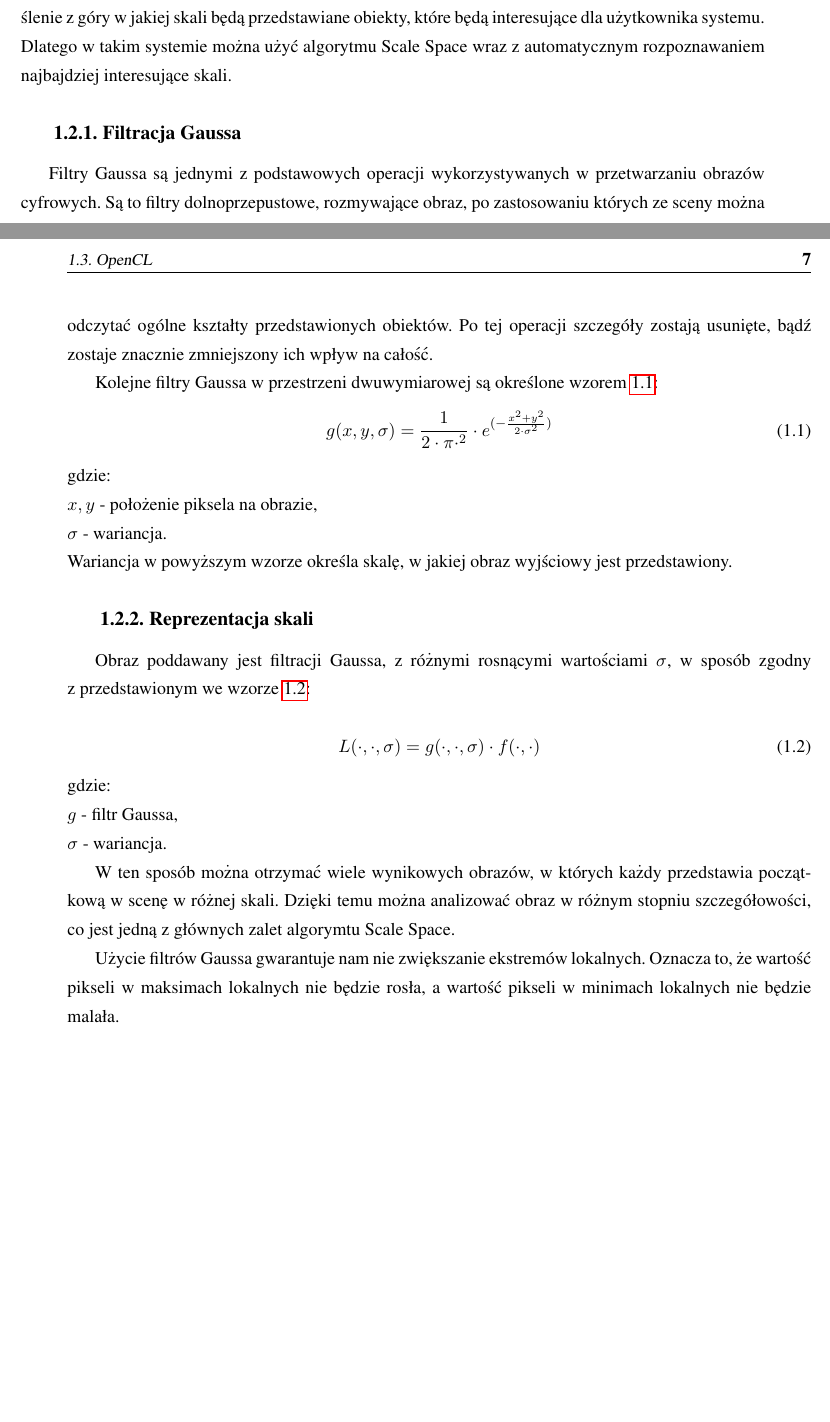
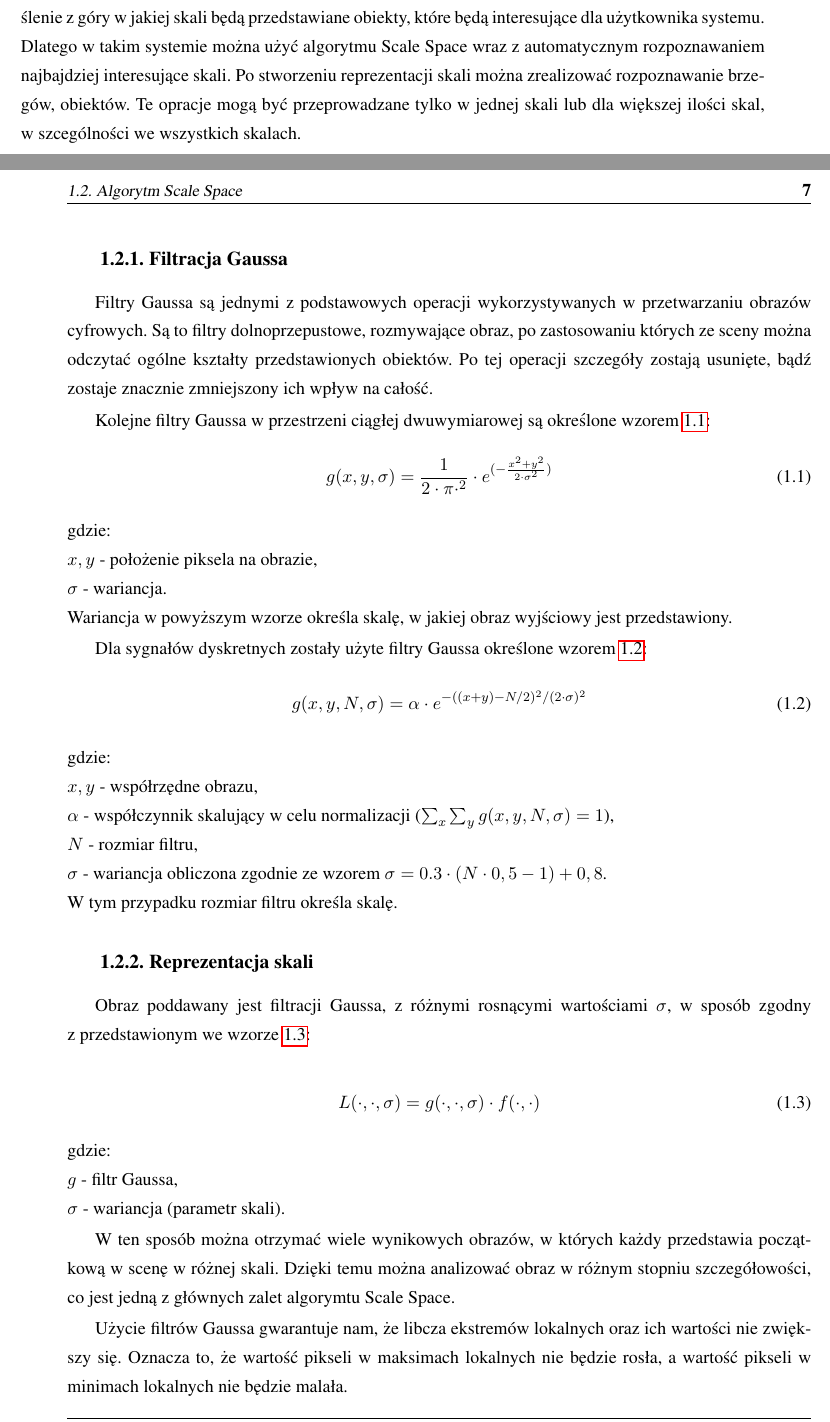
Before and after one commit to kn65op/Mag, a LaTeX thesis (praca.tex, which reads wstep.tex): two parts of pages 6 and 7 of 9, joined at a grey line, cut so that both start at the same text, the shorter picture padded with empty space. Compiled offline with pdfLaTeX.

Commit message:
Trochę poprawek i dodanie rozdzielenia gausianów
Gausiany zostały podzielone na na ciągły i dyskretny.

```diff
--- a/wstep.tex
+++ b/wstep.tex
@@ -18,15 +18,14 @@ Ta reprezentacja pozwala na analizę oryginalnego sygnału w~różnych stopniach
 Pomysł na stworzenie takiego algorytmu wynika z~wieloskalowej struktury świata. Taka struktura powoduje, że obiekty mogą być różnie postrzegane w~zależności od skali obserwacji \cite{Enc09}.
 W~tej pracy przetwarzanymi sygnałami będą obrazy.
 
-Tworząc system automatycznego rozpoznawania obrazów nieznanych scen nie ma możliwości określenie z~góry w~jakiej skali będą przedstawiane obiekty, które będą interesujące dla użytkownika systemu. Dlatego w~takim systemie można użyć algorytmu Scale Space wraz z~automatycznym rozpoznawaniem najbajdziej interesujące skali.
-
+Tworząc system automatycznego rozpoznawania obrazów nieznanych scen nie ma możliwości określenie z~góry w~jakiej skali będą przedstawiane obiekty, które będą interesujące dla użytkownika systemu. Dlatego w~takim systemie można użyć algorytmu Scale Space wraz z~automatycznym rozpoznawaniem najbajdziej interesujące skali. Po stworzeniu reprezentacji skali można zrealizować rozpoznawanie brzegów, obiektów. Te opracje mogą być przeprowadzane tylko w~jednej skali lub dla większej ilości skal, w~szcególności we wszystkich skalach.
 
 
 \subsection{Filtracja Gaussa}
 \label{subsec:filtracjaGaussa}
 Filtry Gaussa są jednymi z podstawowych operacji wykorzystywanych w przetwarzaniu obrazów cyfrowych. Są to filtry dolnoprzepustowe, rozmywające obraz, po zastosowaniu których ze sceny można odczytać ogólne kształty przedstawionych obiektów. Po tej operacji szczegóły zostają usunięte, bądź zostaje znacznie zmniejszony ich wpływ na całość.
 
-Kolejne filtry Gaussa w przestrzeni dwuwymiarowej są określone wzorem \ref{eq:gaussian}:
+Kolejne filtry Gaussa w przestrzeni ciągłej dwuwymiarowej są określone wzorem \ref{eq:gaussian}:
 \begin{equation}
 \label{eq:gaussian}
 g(x,y,\sigma)=\frac{1}{2 \cdot \pi \cdot ^ {2} }\cdot e^{(-\frac{x^{2} + y^{2}}{2 \cdot \sigma ^{2}})}
@@ -36,6 +35,18 @@ $ x,y $ - położenie piksela na obrazie, \\
 $ \sigma $ - wariancja.
 \newline
 Wariancja w~powyższym wzorze określa skalę, w~jakiej obraz wyjściowy jest przedstawiony.
+
+Dla sygnałów dyskretnych zostały użyte filtry Gaussa określone wzorem \ref{eq:gaussian_discrete}:
+\begin{equation}
+\label{eq:gaussian_discrete}
+g(x,y,N,\sigma) = \alpha \cdot e^{-((x+y)-N/2)^2/(2 \cdot \sigma)^2}
+\end{equation}
+gdzie: \newline
+$ x, y$ - współrzędne obrazu, \newline
+$ \alpha $ - współczynnik skalujący w celu normalizacji ($ \sum_x \sum_y g(x,y,N,\sigma) = 1 $), \newline
+$ N $ - rozmiar filtru, \newline
+$ \sigma $ - wariancja obliczona zgodnie ze wzorem $ \sigma = 0.3 \cdot (N \cdot 0,5 - 1) + 0,8$. \newline
+W~tym przypadku rozmiar filtru określa skalę.
 
 \subsection{Reprezentacja skali}
 \label{subsec:reprezentacjaskali}
@@ -47,11 +58,11 @@ L(\cdot,\cdot,\sigma) = g(\cdot,\cdot,\sigma)\cdot f(\cdot,\cdot)
 \end{equation}
 gdzie:\\
 $ g $ - filtr Gaussa, \\
-$ \sigma $ - wariancja.
+$ \sigma $ - wariancja (parametr skali).
 
 W~ten sposób można otrzymać wiele wynikowych obrazów, w~których każdy przedstawia początkową w scenę w różnej skali. Dzięki temu można analizować obraz w~różnym stopniu szczegółowości, co jest jedną z głównych zalet algorymtu Scale Space.
 
-Użycie filtrów Gaussa gwarantuje nam nie zwiększanie ekstremów lokalnych. Oznacza to, że wartość pikseli w~maksimach lokalnych nie będzie rosła, a~wartość pikseli w minimach lokalnych nie będzie malała.
+Użycie filtrów Gaussa gwarantuje nam, że libcza ekstremów lokalnych oraz ich wartości nie zwiększy się. Oznacza to, że wartość pikseli w~maksimach lokalnych nie będzie rosła, a~wartość pikseli w minimach lokalnych nie będzie malała.
 
 %\subsection{Rozpoznawnie}
 %\label{subsec:rozpoznawanie}
```
Also changed, not shown: wstep.tex (4 more changed lines).
